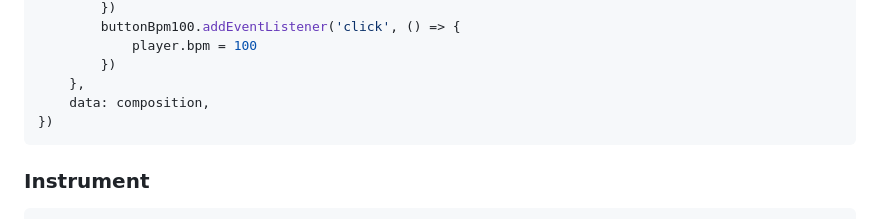
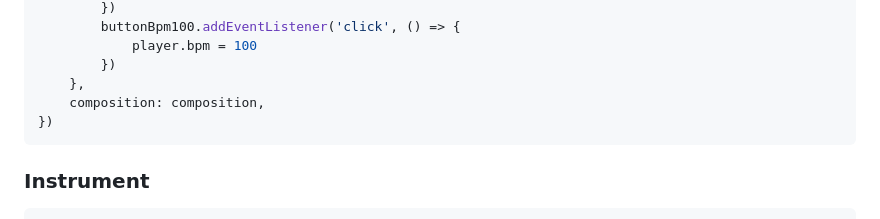
Before and after one commit to alfedukovich/js-sampler, a Markdown page: README.md, the part around the change. GitHub-like rendering.

````diff
--- a/README.md
+++ b/README.md
@@ -109,7 +109,7 @@ const player = new jsSampler.Player({
             player.bpm = 100
         })
     },
-    data: composition,
+    composition: composition,
 })
 ```
 
````
